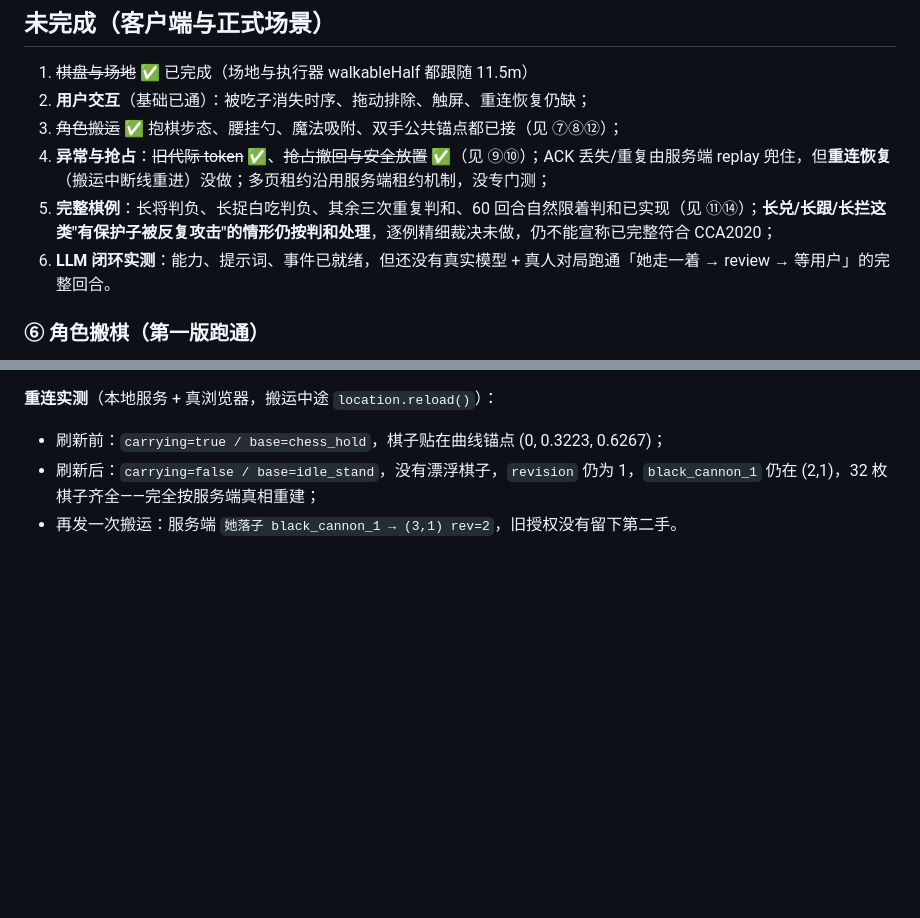
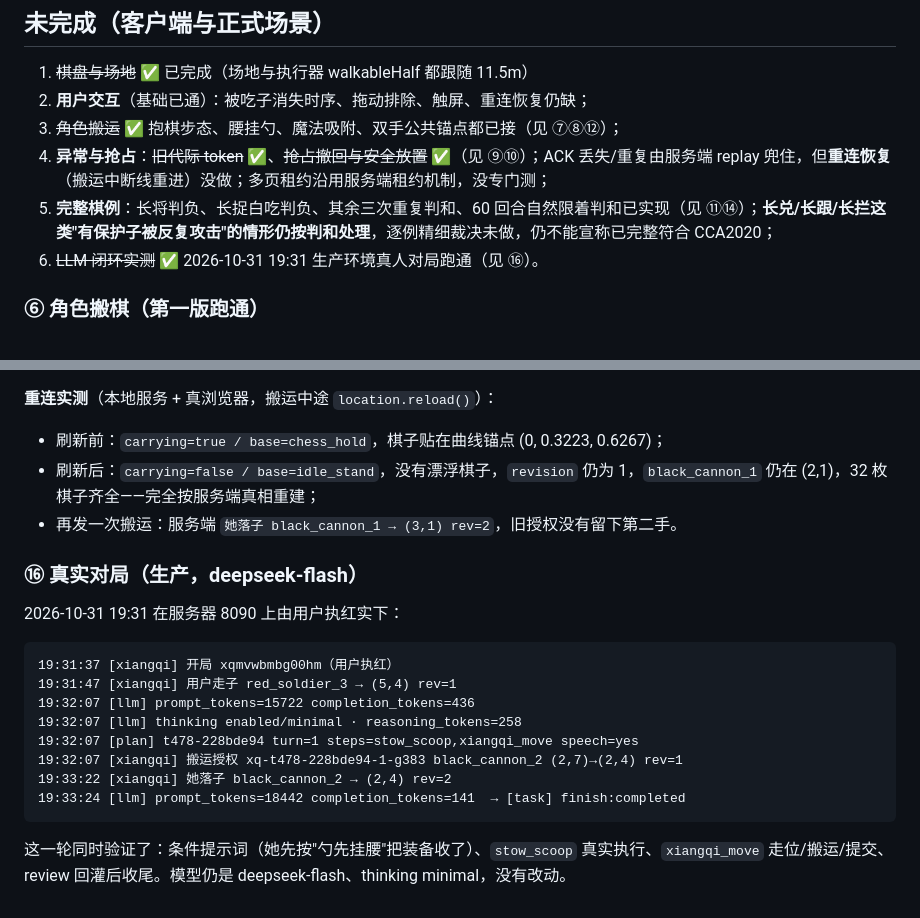
Before and after one commit to XY3W/project-whale, a Markdown page: docs/XIANGQI_PROGRESS.md, 2 parts joined by grey strips. GitHub-like rendering; blank space fills up the shorter version.

Commit message:
docs(xiangqi): 记录生产环境真实模型对局（stow_scoop + xiangqi_move 全链路）

````diff
--- a/docs/XIANGQI_PROGRESS.md
+++ b/docs/XIANGQI_PROGRESS.md
@@ -48,7 +48,7 @@
 3. ~~角色搬运~~ ✅ 抱棋步态、腰挂勺、魔法吸附、双手公共锚点都已接（见 ⑦⑧⑫）；
 4. **异常与抢占**：~~旧代际 token~~ ✅、~~抢占撤回与安全放置~~ ✅（见 ⑨⑩）；ACK 丢失/重复由服务端 replay 兜住，但**重连恢复**（搬运中断线重进）没做；多页租约沿用服务端租约机制，没专门测；
 5. **完整棋例**：长将判负、长捉白吃判负、其余三次重复判和、60 回合自然限着判和已实现（见 ⑪⑭）；**长兑/长跟/长拦这类"有保护子被反复攻击"的情形仍按判和处理**，逐例精细裁决未做，仍不能宣称已完整符合 CCA2020；
-6. **LLM 闭环实测**：能力、提示词、事件已就绪，但还没有真实模型 + 真人对局跑通「她走一着 → review → 等用户」的完整回合。
+6. ~~LLM 闭环实测~~ ✅ 2026-10-31 19:31 生产环境真人对局跑通（见 ⑯）。
 
 ### ⑥ 角色搬棋（第一版跑通）
 
@@ -151,3 +151,20 @@
 - 刷新前：`carrying=true / base=chess_hold`，棋子贴在曲线锚点 (0, 0.3223, 0.6267)；
 - 刷新后：`carrying=false / base=idle_stand`，没有漂浮棋子，`revision` 仍为 1，`black_cannon_1` 仍在 (2,1)，32 枚棋子齐全——完全按服务端真相重建；
 - 再发一次搬运：服务端 `她落子 black_cannon_1 → (3,1) rev=2`，旧授权没有留下第二手。
+
+### ⑯ 真实对局（生产，deepseek-flash）
+
+2026-10-31 19:31 在服务器 8090 上由用户执红实下：
+
+```
+19:31:37 [xiangqi] 开局 xqmvwbmbg00hm（用户执红）
+19:31:47 [xiangqi] 用户走子 red_soldier_3 → (5,4) rev=1
+19:32:07 [llm] prompt_tokens=15722 completion_tokens=436
+19:32:07 [llm] thinking enabled/minimal · reasoning_tokens=258
+19:32:07 [plan] t478-228bde94 turn=1 steps=stow_scoop,xiangqi_move speech=yes
+19:32:07 [xiangqi] 搬运授权 xq-t478-228bde94-1-g383 black_cannon_2 (2,7)→(2,4) rev=1
+19:33:22 [xiangqi] 她落子 black_cannon_2 → (2,4) rev=2
+19:33:24 [llm] prompt_tokens=18442 completion_tokens=141  → [task] finish:completed
+```
+
+这一轮同时验证了：条件提示词（她先按"勺先挂腰"把装备收了）、`stow_scoop` 真实执行、`xiangqi_move` 走位/搬运/提交、review 回灌后收尾。模型仍是 deepseek-flash、thinking minimal，没有改动。
````
